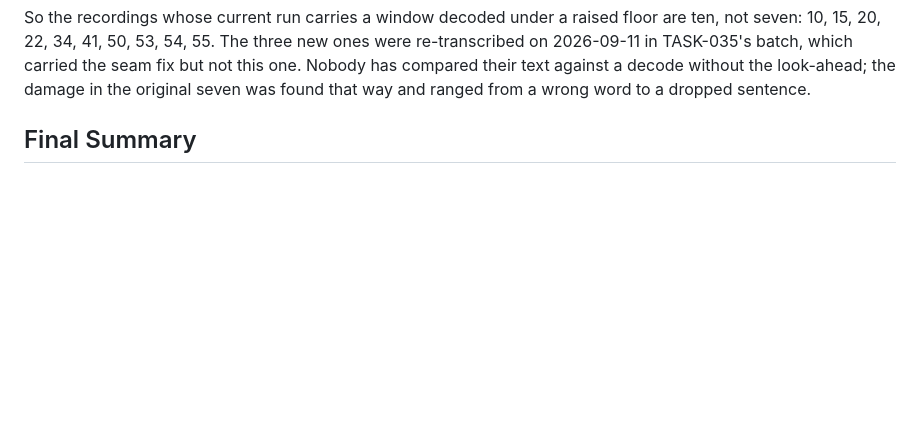
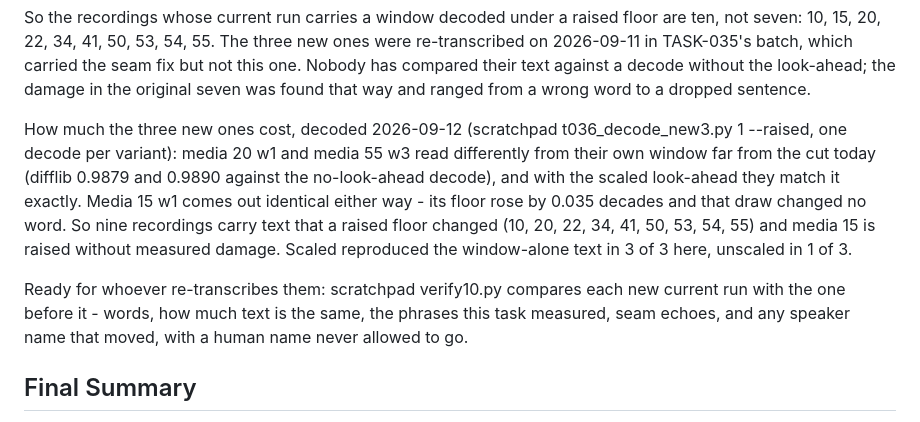
Before and after one commit to rvdbreemen/MyScribe, a Markdown page: backlog/tasks/task-036 - The-look-ahead-can-raise-faster-whispers-log-mel-floor-and-re-decode-a-whole-window.md, the part around one of its changes. Rendered like a GitHub page; blank space fills up the shorter version.

```diff
--- a/backlog/tasks/task-036 - The-look-ahead-can-raise-faster-whispers-log-mel-floor-and-re-decode-a-whole-window.md
+++ b/backlog/tasks/task-036 - The-look-ahead-can-raise-faster-whispers-log-mel-floor-and-re-decode-a-whole-window.md
@@ -88,6 +88,10 @@ Decision recorded for AC3: adopt. The candidate keeps everything the look-ahead
 Scope corrected 2026-09-12, after the fix landed. The survey behind this task covered the 43 media of the re-transcription batch; the library holds 55 current runs, so 12 were never looked at. Ran the question again over those 12 through the shipped code itself (scratchpad t036_rest.py: transcribe.iter_windows plus loudness.log_mel_max / scale_lookahead, read-only, no model): 38 look-ahead windows, 3 of them raised - media 15 w1 at 595.9 s (+0.035 decades), media 20 w1 at 599.4 s (+0.050) and media 55 w3 at 1796.2 s (+0.071). The other 35 are handed back untouched, which is also the first run of the shipped function over audio it has not seen.
 
 So the recordings whose current run carries a window decoded under a raised floor are ten, not seven: 10, 15, 20, 22, 34, 41, 50, 53, 54, 55. The three new ones were re-transcribed on 2026-09-11 in TASK-035's batch, which carried the seam fix but not this one. Nobody has compared their text against a decode without the look-ahead; the damage in the original seven was found that way and ranged from a wrong word to a dropped sentence.
+
+How much the three new ones cost, decoded 2026-09-12 (scratchpad t036_decode_new3.py 1 --raised, one decode per variant): media 20 w1 and media 55 w3 read differently from their own window far from the cut today (difflib 0.9879 and 0.9890 against the no-look-ahead decode), and with the scaled look-ahead they match it exactly. Media 15 w1 comes out identical either way - its floor rose by 0.035 decades and that draw changed no word. So nine recordings carry text that a raised floor changed (10, 20, 22, 34, 41, 50, 53, 54, 55) and media 15 is raised without measured damage. Scaled reproduced the window-alone text in 3 of 3 here, unscaled in 1 of 3.
+
+Ready for whoever re-transcribes them: scratchpad verify10.py compares each new current run with the one before it - words, how much text is the same, the phrases this task measured, seam echoes, and any speaker name that moved, with a human name never allowed to go.
 <!-- SECTION:NOTES:END -->
 
 ## Final Summary
```
Also changed, not shown: other parts of backlog/tasks/task-036 - The-look-ahead-can-raise-faster-whispers-log-mel-floor-and-re-decode-a-whole-window.md (+1 -1 lines).
